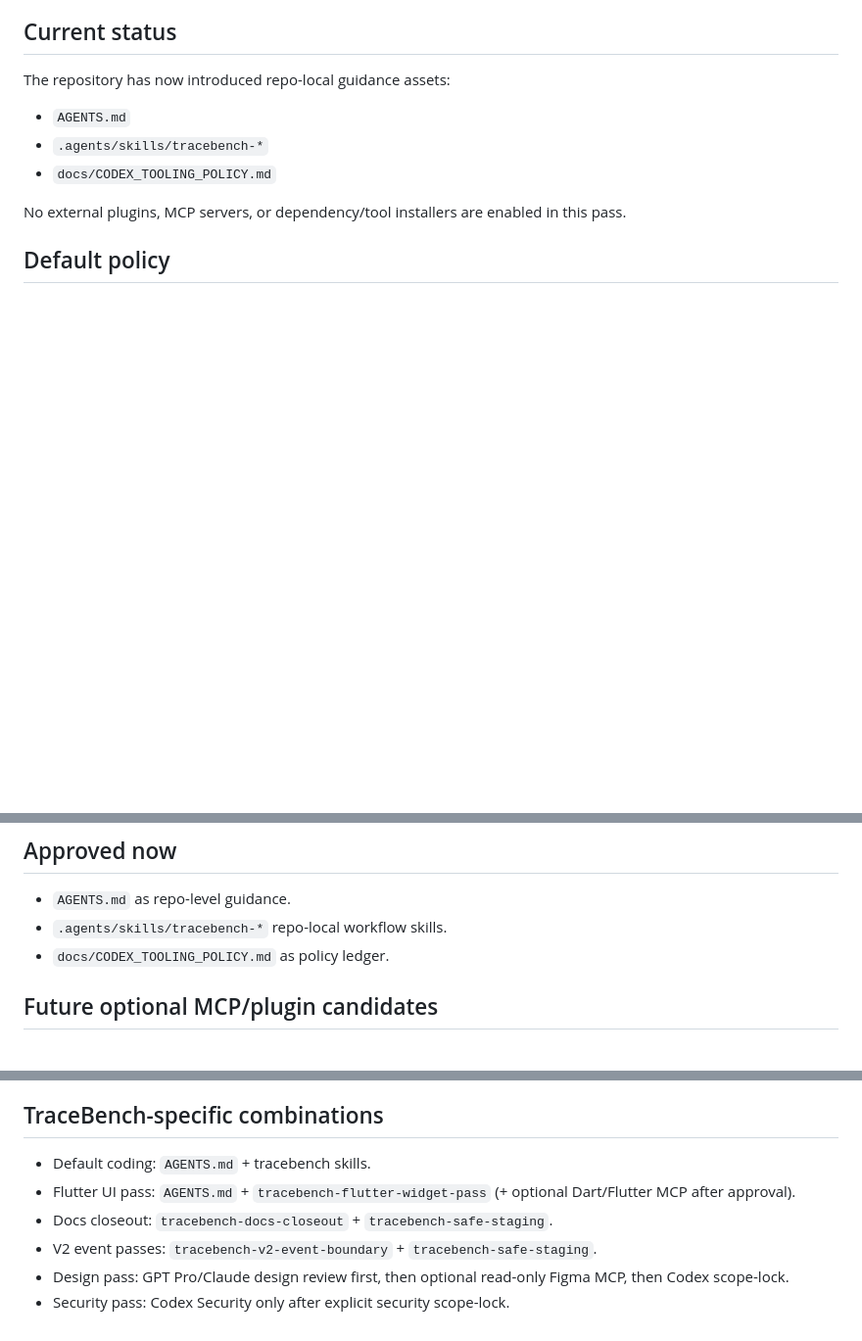
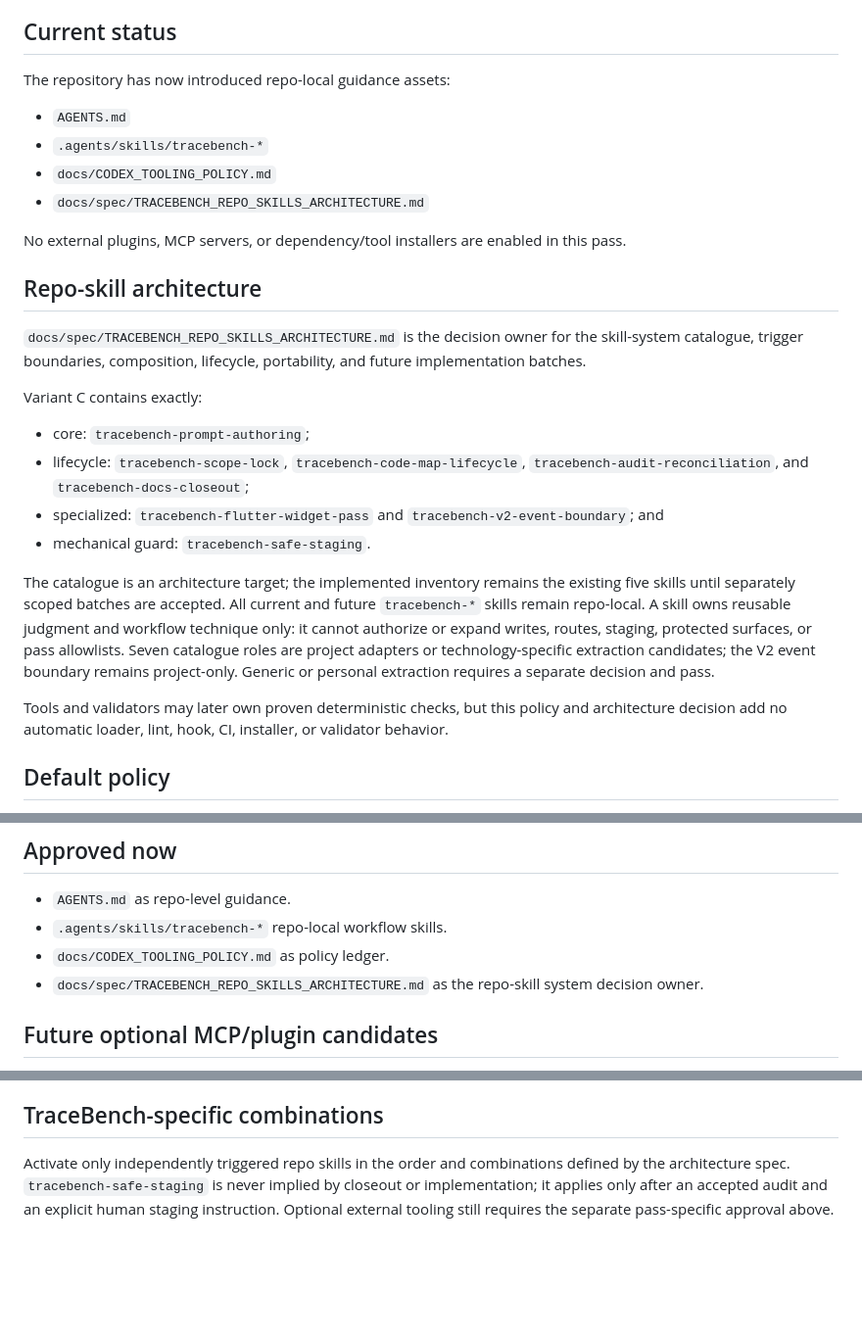
Before and after one commit to Fuuduuu/TraceBench, a Markdown page: docs/CODEX_TOOLING_POLICY.md, 3 parts joined by grey strips. Shown at 98% size. Rendered like a GitHub page; blank space fills up the shorter version.

Commit message:
docs: define repo skills architecture

```diff
--- a/docs/CODEX_TOOLING_POLICY.md
+++ b/docs/CODEX_TOOLING_POLICY.md
@@ -11,8 +11,37 @@ The repository has now introduced repo-local guidance assets:
 - `AGENTS.md`
 - `.agents/skills/tracebench-*`
 - `docs/CODEX_TOOLING_POLICY.md`
+- `docs/spec/TRACEBENCH_REPO_SKILLS_ARCHITECTURE.md`
 
 No external plugins, MCP servers, or dependency/tool installers are enabled in this pass.
+
+## Repo-skill architecture
+
+`docs/spec/TRACEBENCH_REPO_SKILLS_ARCHITECTURE.md` is the decision owner for
+the skill-system catalogue, trigger boundaries, composition, lifecycle,
+portability, and future implementation batches.
+
+Variant C contains exactly:
+
+- core: `tracebench-prompt-authoring`;
+- lifecycle: `tracebench-scope-lock`, `tracebench-code-map-lifecycle`,
+  `tracebench-audit-reconciliation`, and `tracebench-docs-closeout`;
+- specialized: `tracebench-flutter-widget-pass` and
+  `tracebench-v2-event-boundary`; and
+- mechanical guard: `tracebench-safe-staging`.
+
+The catalogue is an architecture target; the implemented inventory remains
+the existing five skills until separately scoped batches are accepted. All
+current and future `tracebench-*` skills remain repo-local. A skill owns
+reusable judgment and workflow technique only: it cannot authorize or expand
+writes, routes, staging, protected surfaces, or pass allowlists. Seven
+catalogue roles are project adapters or technology-specific extraction
+candidates; the V2 event boundary remains project-only. Generic or personal
+extraction requires a separate decision and pass.
+
+Tools and validators may later own proven deterministic checks, but this
+policy and architecture decision add no automatic loader, lint, hook, CI,
+installer, or validator behavior.
 
 ## Default policy
 
@@ -28,6 +57,8 @@ No external plugins, MCP servers, or dependency/tool installers are enabled in t
 - `AGENTS.md` as repo-level guidance.
 - `.agents/skills/tracebench-*` repo-local workflow skills.
 - `docs/CODEX_TOOLING_POLICY.md` as policy ledger.
+- `docs/spec/TRACEBENCH_REPO_SKILLS_ARCHITECTURE.md` as the repo-skill system
+  decision owner.
 
 ## Future optional MCP/plugin candidates
 
@@ -83,9 +114,8 @@ No external plugins, MCP servers, or dependency/tool installers are enabled in t
 
 ## TraceBench-specific combinations
 
-- Default coding: `AGENTS.md` + tracebench skills.
-- Flutter UI pass: `AGENTS.md` + `tracebench-flutter-widget-pass` (+ optional Dart/Flutter MCP after approval).
-- Docs closeout: `tracebench-docs-closeout` + `tracebench-safe-staging`.
-- V2 event passes: `tracebench-v2-event-boundary` + `tracebench-safe-staging`.
-- Design pass: GPT Pro/Claude design review first, then optional read-only Figma MCP, then Codex scope-lock.
-- Security pass: Codex Security only after explicit security scope-lock.
+Activate only independently triggered repo skills in the order and combinations
+defined by the architecture spec. `tracebench-safe-staging` is never implied by
+closeout or implementation; it applies only after an accepted audit and an
+explicit human staging instruction. Optional external tooling still requires
+the separate pass-specific approval above.
```
Also changed, not shown: docs/audit/TRACEBENCH_REPO_SKILLS_ARCHITECTURE_DECISION_PASS.md (added, +294 -0 lines), docs/spec/TRACEBENCH_REPO_SKILLS_ARCHITECTURE.md (added, +305 -0 lines).
